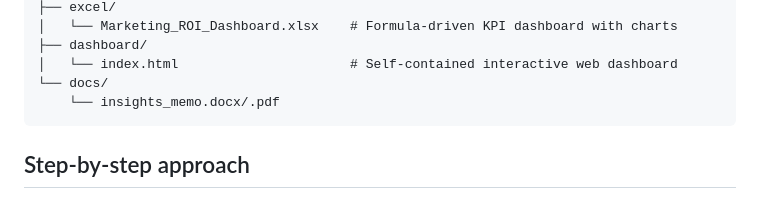
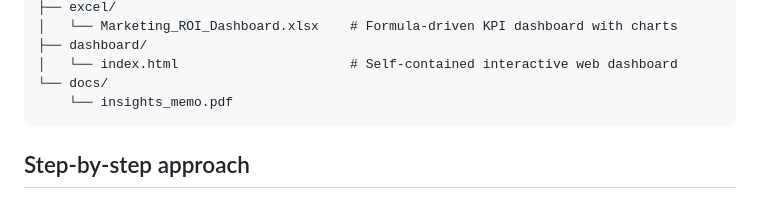
Before and after one commit to adhmkdre0155/Marketing-Campaign-ROI-Attribution-Analysis, a Markdown page: README.md, the part around one of its changes. GitHub-like rendering.

````diff
--- a/README.md
+++ b/README.md
@@ -35,7 +35,7 @@ Python (pandas) for cleaning and the attribution model · SQL (SQLite) for chann
 ├── dashboard/
 │   └── index.html                      # Self-contained interactive web dashboard
 └── docs/
-    └── insights_memo.docx/.pdf
+    └── insights_memo.pdf
 ```
 
 ## Step-by-step approach
````
Also changed, not shown: other parts of README.md (+1 -1 lines).
